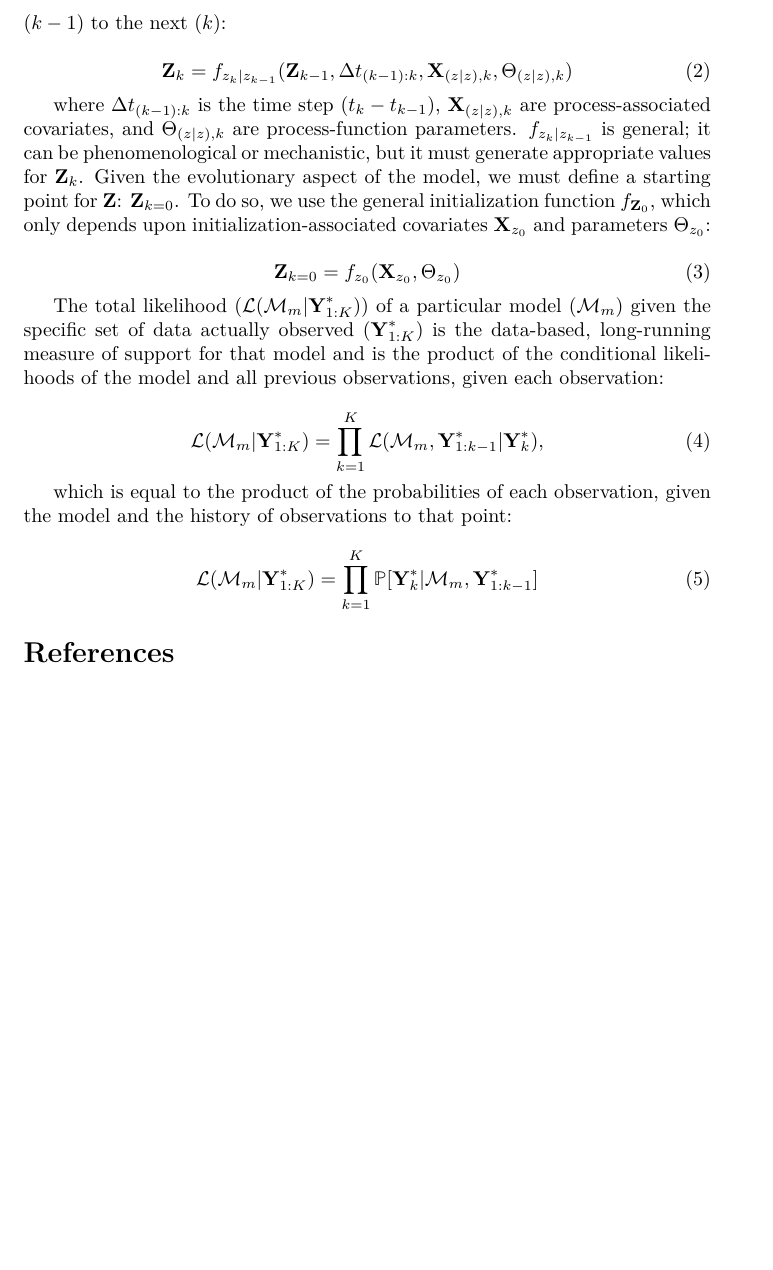
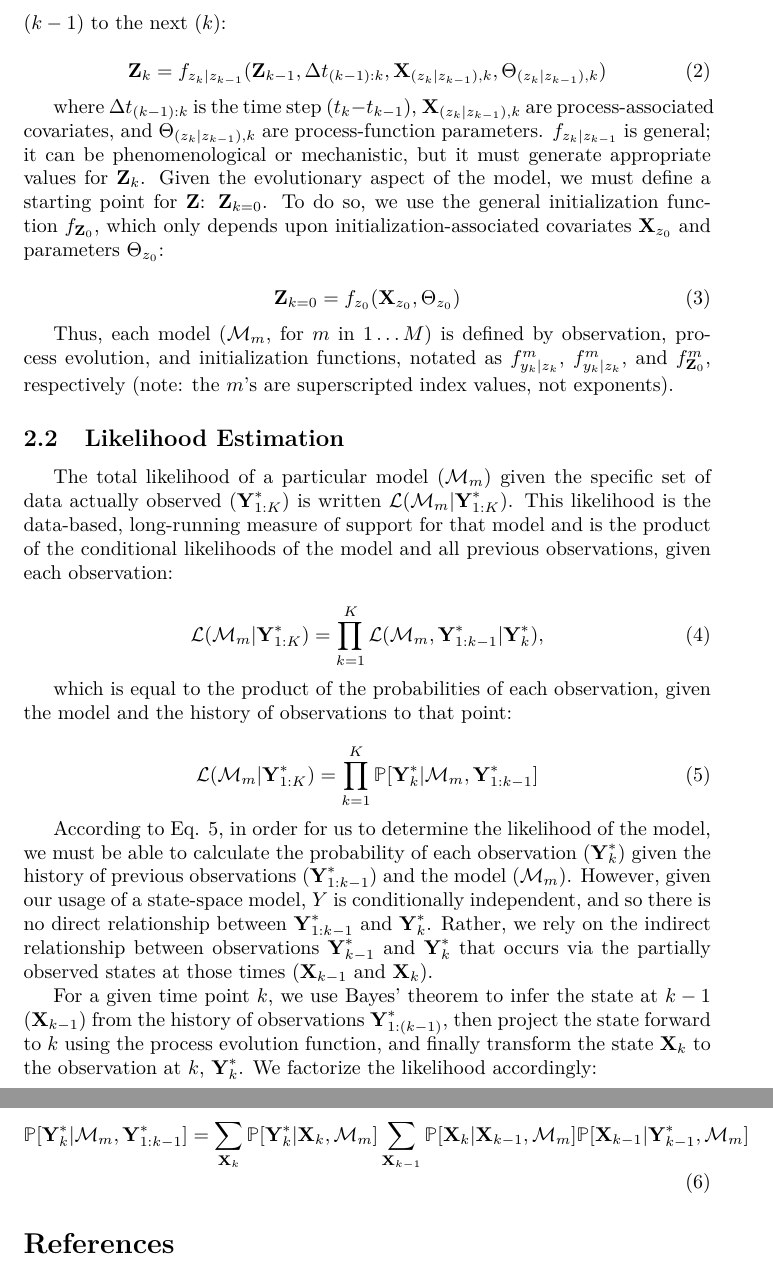
Before and after one commit to weecology/portal-forecasting-models, a LaTeX document (modeldoc.tex): part of page 5 of 6 before the commit and two parts of pages 5 and 6 of 6 after it, the two joined at a grey line, cut so that both start at the same text, the shorter picture padded with empty space. Compiled offline with pdfLaTeX.

Commit message:
Update on Overleaf.

```diff
--- a/modeldoc.tex
+++ b/modeldoc.tex
@@ -117,16 +117,21 @@ The suite of $M$ competing models is compiled to forecast $\tilde{\textbf{Y}}_{(
 where $\textbf{X}_{(y|z), k}$ are detection-associated covariates and $\Theta_{(y|z), k}$ are detection-function parameters. The unobserved true state ($\textbf{Z}$) is a multi-dimensional, evolving, and non-negative variable that could be integer-valued (if the state is represented by the number of individuals) or continuous (if the state is represented by the density of individuals). In either case, we can consider a general process model $f_{z_k|z_{k-1}}$ that describes the evolution of $\textbf{Z}$ from one time point ($k-1$) to the next ($k$):
 
 \begin{equation}
-\textbf{Z}_{k} = f_{z_k|z_{k-1}}(\textbf{Z}_{k-1}, \Delta t_{(k-1):k}, \textbf{X}_{(z|z), k},\Theta_{(z|z), k})
+\textbf{Z}_{k} = f_{z_k|z_{k-1}}(\textbf{Z}_{k-1}, \Delta t_{(k-1):k}, \textbf{X}_{(z_k|z_{k-1}), k},\Theta_{(z_k|z_{k-1}), k})
 \end{equation}
 
-where $\Delta t_{(k-1):k}$ is the time step ($t_k - t_{k-1}$), $\textbf{X}_{(z|z), k}$ are process-associated covariates, and $\Theta_{(z|z), k}$ are process-function parameters. $f_{z_k|z_{k-1}}$ is general; it can be phenomenological or mechanistic, but it must generate appropriate values for $\textbf{Z}_{k}$. Given the evolutionary aspect of the model, we must define a starting point for $\textbf{Z}$: $\textbf{Z}_{k=0}$. To do so, we use the general initialization function $f_{\textbf{Z}_0}$, which only depends upon initialization-associated covariates $\textbf{X}_{z_0}$ and parameters $\Theta_{z_0}$:
+where $\Delta t_{(k-1):k}$ is the time step ($t_k - t_{k-1}$), $\textbf{X}_{(z_k|z_{k-1}), k}$ are process-associated covariates, and $\Theta_{(z_k|z_{k-1}), k}$ are process-function parameters. $f_{z_k|z_{k-1}}$ is general; it can be phenomenological or mechanistic, but it must generate appropriate values for $\textbf{Z}_{k}$. Given the evolutionary aspect of the model, we must define a starting point for $\textbf{Z}$: $\textbf{Z}_{k=0}$. To do so, we use the general initialization function $f_{\textbf{Z}_0}$, which only depends upon initialization-associated covariates $\textbf{X}_{z_0}$ and parameters $\Theta_{z_0}$:
 
 \begin{equation}
 \textbf{Z}_{k=0} = f_{z_0}(\textbf{X}_{z_0}, \Theta_{z_0})
 \end{equation}
 
-The total likelihood ($\mathcal{L}(\mathcal{M}_m|\textbf{Y}^{*}_{1:K})$) of a particular model ($\mathcal{M}_m$) given the specific set of data actually observed ($\textbf{Y}^{*}_{1:K}$) is the data-based, long-running measure of support for that model and is the product of the conditional likelihoods of the model and all previous observations, given each observation:
+Thus, each model ($\mathcal{M}_m$, for $m$ in $1 \ldots M$) is defined by observation, process evolution, and initialization functions, notated as $f^m_{y_k|z_k}$, $f^m_{y_k|z_k}$, and $f^m_{\textbf{Z}_0}$, respectively (note: the $m$'s are superscripted index values, not exponents).
+
+\subsection{Likelihood Estimation}
+\label{subsec:devmods_le}
+
+The total likelihood of a particular model ($\mathcal{M}_m$) given the specific set of data actually observed ($\textbf{Y}^{*}_{1:K}$) is written $\mathcal{L}(\mathcal{M}_m|\textbf{Y}^{*}_{1:K})$. This likelihood is the data-based, long-running measure of support for that model and is the product of the conditional likelihoods of the model and all previous observations, given each observation:
 
 \begin{equation}
 \mathcal{L}(\mathcal{M}_m|\textbf{Y}^{*}_{1:K}) = \prod_{k = 1}^{K}{\mathcal{L}(\mathcal{M}_m, \textbf{Y}^{*}_{1:k-1}|\textbf{Y}^{*}_{k})},
@@ -138,6 +143,17 @@ which is equal to the product of the probabilities of each observation, given th
 \mathcal{L}(\mathcal{M}_m|\textbf{Y}^{*}_{1:K}) = \prod_{k = 1}^{K}{\mathbb{P}[\textbf{Y}^{*}_{k}|\mathcal{M}_m, \textbf{Y}^{*}_{1:k-1}]}
 \end{equation}
 
+According to Eq. 5, in order for us to determine the likelihood of the model, we must be able to calculate the probability of each observation ($\textbf{Y}^{*}_{k}$) given the history of previous observations ($\textbf{Y}^{*}_{1:k-1}$) and the model ($\mathcal{M}_m$). However, given our usage of a state-space model, $Y$ is conditionally independent, and so there is no direct relationship between $\textbf{Y}^{*}_{1:k-1}$ and $\textbf{Y}^{*}_{k}$. Rather, we rely on the indirect relationship between  observations $\textbf{Y}^{*}_{k-1}$ and $\textbf{Y}^{*}_{k}$ that occurs via the partially observed states at those times ($\textbf{X}_{k-1}$ and $\textbf{X}_{k}$).
+
+For a given time point $k$, we use Bayes' theorem  to infer the state at $k-1$ ($\textbf{X}_{k-1}$) from the history of observations $\textbf{Y}^{*}_{1:(k-1)}$, then project the state forward to $k$ using the process evolution function, and finally transform the state $\textbf{X}_{k}$ to the observation at $k$, $\textbf{Y}^{*}_{k}$. We factorize the likelihood accordingly:
+
+\begin{equation}
+\mathbb{P}[\textbf{Y}^{*}_{k}|\mathcal{M}_m, \textbf{Y}^{*}_{1:k-1}] = \sum_{\textbf{X}_k}{\mathbb{P}[\textbf{Y}^*_k|\textbf{X}_k, \mathcal{M}_m]}\sum_{\textbf{X}_{k-1}}{\mathbb{P}[\textbf{X}_k|\textbf{X}_{k-1}, \mathcal{M}_m]\mathbb{P}[\textbf{X}_{k-1}|\textbf{Y}^*_{k-1}, \mathcal{M}_m]}
+\end{equation}
+
+
+
+
 
 \bibliography{refs}
 \end{document}
```
